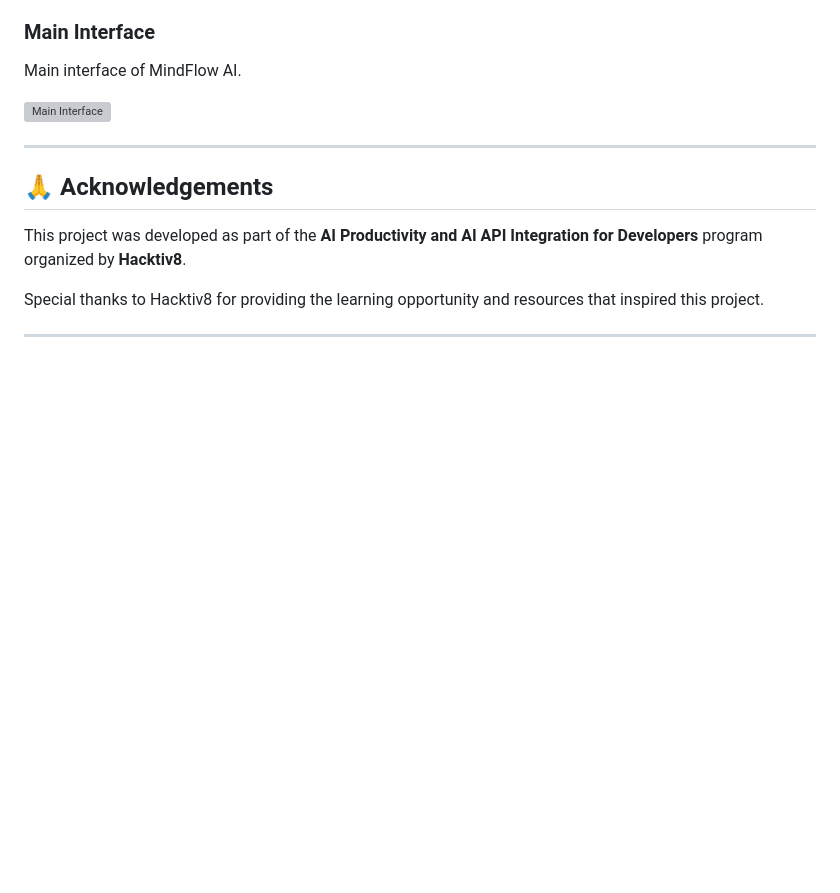
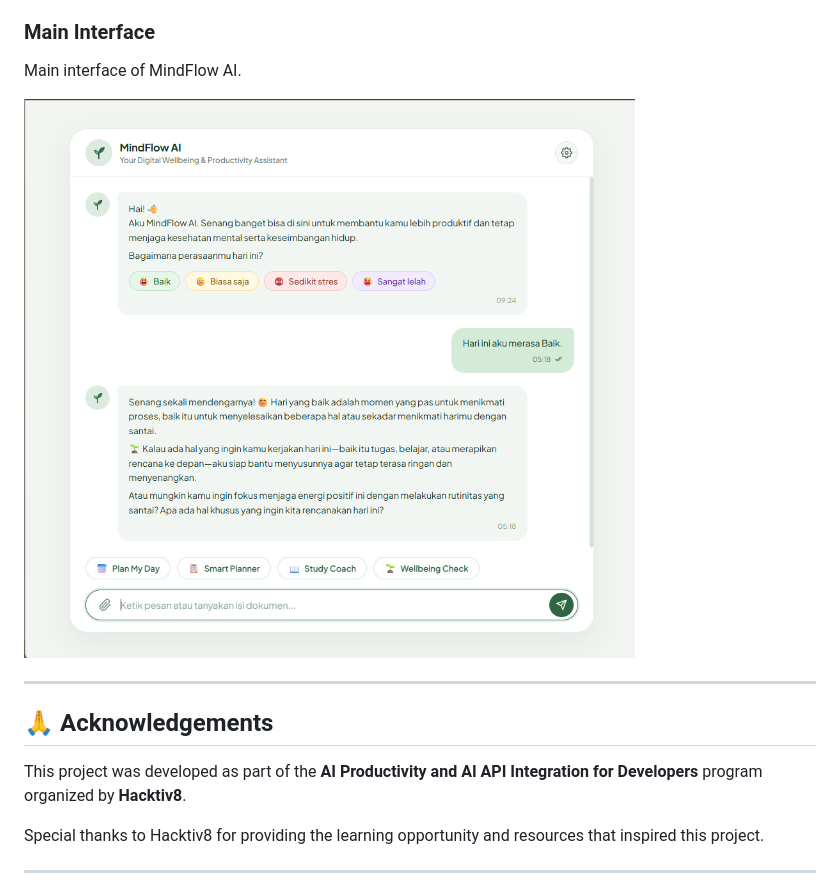
Before and after one commit to nazwarahmadhania/mindflow-ai-chatbot, a Markdown page: README.md, the part around the change. Rendered like a GitHub page; blank space fills up the shorter version; grey boxes are pictures that could not be loaded.

```diff
--- a/README.md
+++ b/README.md
@@ -101,7 +101,7 @@ mindflow-ai/
 
 Main interface of MindFlow AI.
 
-![Main Interface]([screenshots/main-interface.png](https://github.com/nazwarahmadhania/mindflow-ai-chatbot/blob/9e43221c5df2e59e59d6de475b899168b168330b/Screenshot%202026-09-08%20051914.png))
+![Main Interface](https://github.com/nazwarahmadhania/mindflow-ai-chatbot/blob/9e43221c5df2e59e59d6de475b899168b168330b/Screenshot%202026-09-08%20051914.png)
 
 ---
 
```
